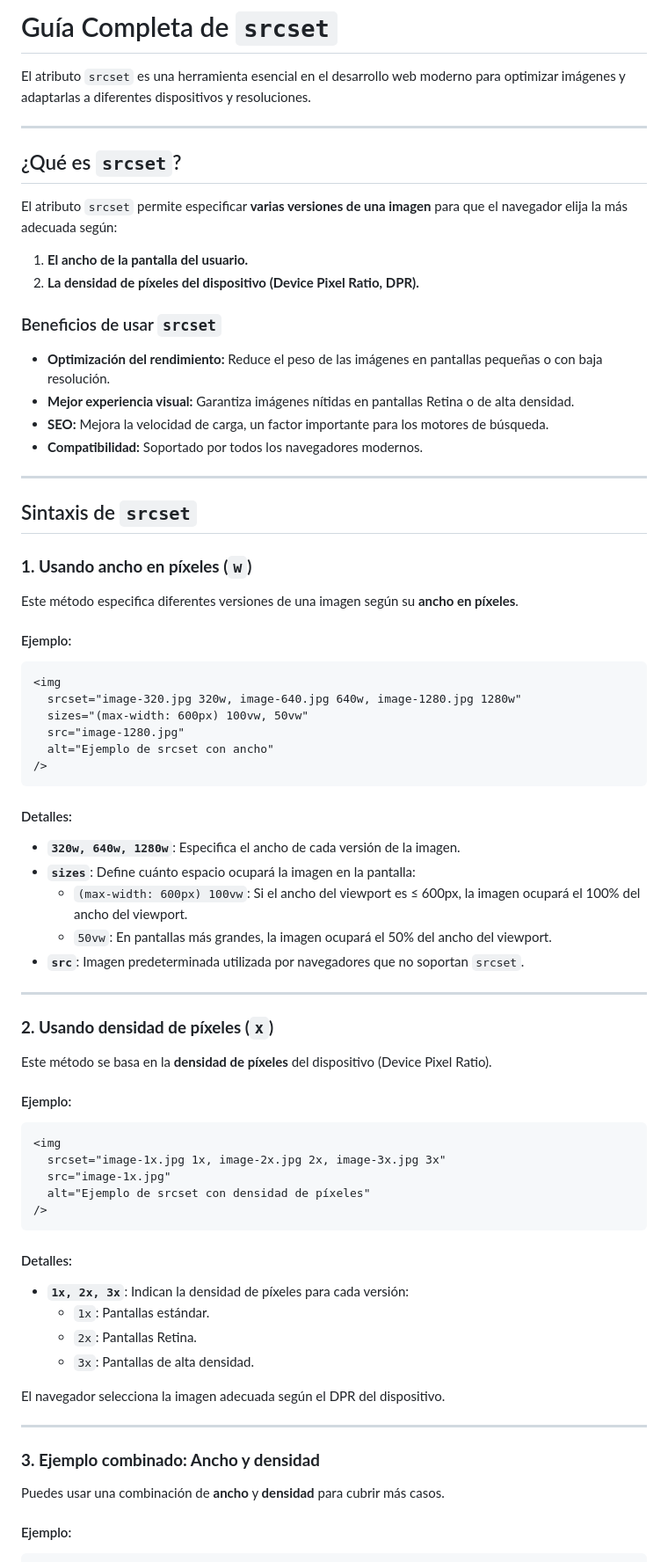
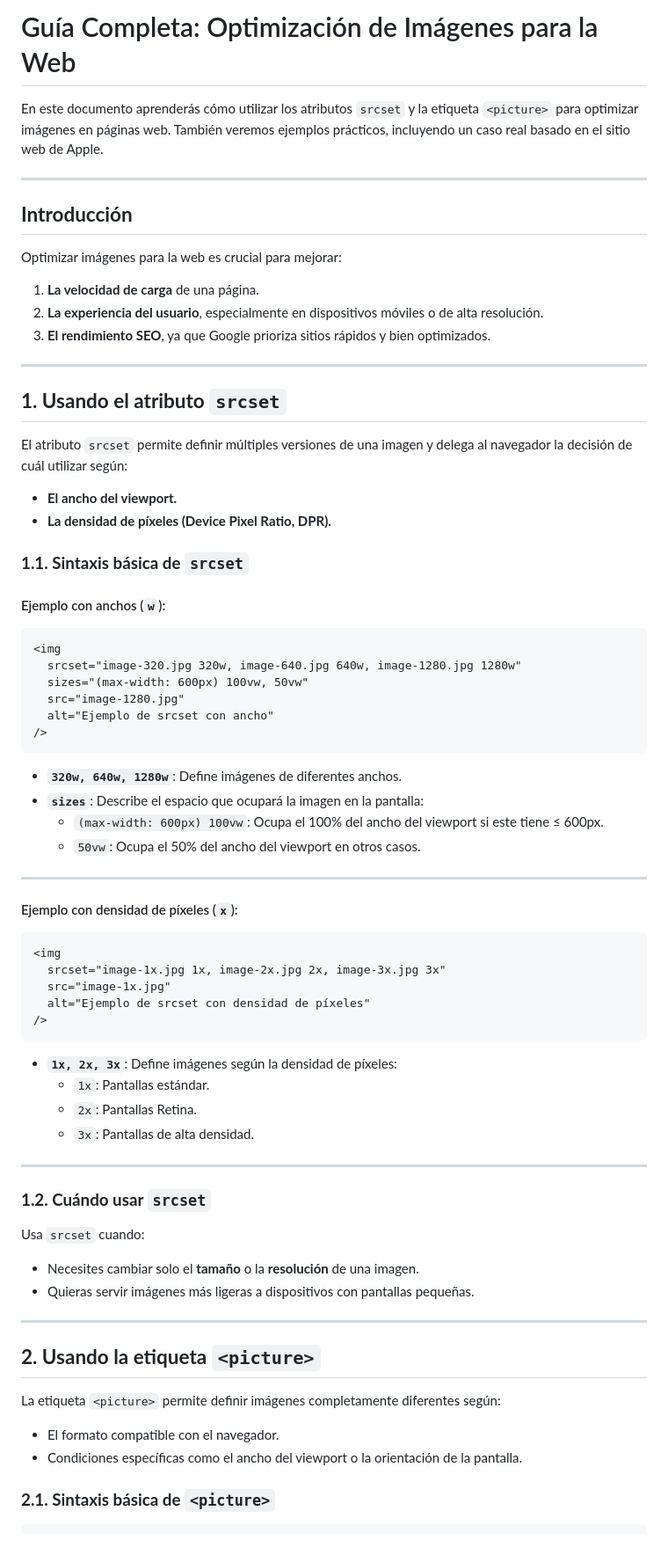
Before and after one commit to jeatzr/diw-material, a Markdown page: UT4/SRCSET.md, the part around the change printed below. Shown: that part at 88% size. Rendered like a GitHub page.

Commit message:
picture source

````diff
--- a/UT4/SRCSET.md
+++ b/UT4/SRCSET.md
@@ -1,32 +1,29 @@
-# Guía Completa de `srcset`
+# Guía Completa: Optimización de Imágenes para la Web
 
-El atributo `srcset` es una herramienta esencial en el desarrollo web moderno para optimizar imágenes y adaptarlas a diferentes dispositivos y resoluciones.
+En este documento aprenderás cómo utilizar los atributos `srcset` y la etiqueta `<picture>` para optimizar imágenes en páginas web. También veremos ejemplos prácticos, incluyendo un caso real basado en el sitio web de Apple.
 
 ---
 
-## ¿Qué es `srcset`?
+## **Introducción**
 
-El atributo `srcset` permite especificar **varias versiones de una imagen** para que el navegador elija la más adecuada según:
+Optimizar imágenes para la web es crucial para mejorar:
 
-1. **El ancho de la pantalla del usuario.**
-2. **La densidad de píxeles del dispositivo (Device Pixel Ratio, DPR).**
-
-### Beneficios de usar `srcset`
-
-- **Optimización del rendimiento:** Reduce el peso de las imágenes en pantallas pequeñas o con baja resolución.
-- **Mejor experiencia visual:** Garantiza imágenes nítidas en pantallas Retina o de alta densidad.
-- **SEO:** Mejora la velocidad de carga, un factor importante para los motores de búsqueda.
-- **Compatibilidad:** Soportado por todos los navegadores modernos.
+1. **La velocidad de carga** de una página.
+2. **La experiencia del usuario**, especialmente en dispositivos móviles o de alta resolución.
+3. **El rendimiento SEO**, ya que Google prioriza sitios rápidos y bien optimizados.
 
 ---
 
-## Sintaxis de `srcset`
+## **1. Usando el atributo `srcset`**
 
-### **1. Usando ancho en píxeles (`w`)**
+El atributo `srcset` permite definir múltiples versiones de una imagen y delega al navegador la decisión de cuál utilizar según:
 
-Este método especifica diferentes versiones de una imagen según su **ancho en píxeles**.
+- **El ancho del viewport.**
+- **La densidad de píxeles (Device Pixel Ratio, DPR).**
 
-#### Ejemplo:
+### **1.1. Sintaxis básica de `srcset`**
+
+#### Ejemplo con anchos (`w`):
 
 ```html
 <img
@@ -37,21 +34,14 @@ Este método especifica diferentes versiones de una imagen según su **ancho en
 />
 ```
 
-#### Detalles:
-
-- **`320w, 640w, 1280w`**: Especifica el ancho de cada versión de la imagen.
-- **`sizes`**: Define cuánto espacio ocupará la imagen en la pantalla:
-  - `(max-width: 600px) 100vw`: Si el ancho del viewport es ≤ 600px, la imagen ocupará el 100% del ancho del viewport.
-  - `50vw`: En pantallas más grandes, la imagen ocupará el 50% del ancho del viewport.
-- **`src`**: Imagen predeterminada utilizada por navegadores que no soportan `srcset`.
+- **`320w, 640w, 1280w`**: Define imágenes de diferentes anchos.
+- **`sizes`**: Describe el espacio que ocupará la imagen en la pantalla:
+  - `(max-width: 600px) 100vw`: Ocupa el 100% del ancho del viewport si este tiene ≤ 600px.
+  - `50vw`: Ocupa el 50% del ancho del viewport en otros casos.
 
 ---
 
-### **2. Usando densidad de píxeles (`x`)**
-
-Este método se basa en la **densidad de píxeles** del dispositivo (Device Pixel Ratio).
-
-#### Ejemplo:
+#### Ejemplo con densidad de píxeles (`x`):
 
 ```html
 <img
@@ -61,21 +51,29 @@ Este método se basa en la **densidad de píxeles** del dispositivo (Device Pixe
 />
 ```
 
-#### Detalles:
-
-- **`1x, 2x, 3x`**: Indican la densidad de píxeles para cada versión:
+- **`1x, 2x, 3x`**: Define imágenes según la densidad de píxeles:
   - `1x`: Pantallas estándar.
   - `2x`: Pantallas Retina.
   - `3x`: Pantallas de alta densidad.
 
-El navegador selecciona la imagen adecuada según el DPR del dispositivo.
+---
+
+### **1.2. Cuándo usar `srcset`**
+
+Usa `srcset` cuando:
+
+- Necesites cambiar solo el **tamaño** o la **resolución** de una imagen.
+- Quieras servir imágenes más ligeras a dispositivos con pantallas pequeñas.
 
 ---
 
-### **3. Ejemplo combinado: Ancho y densidad**
+## **2. Usando la etiqueta `<picture>`**
 
-Puedes usar una combinación de **ancho** y **densidad** para cubrir más casos.
+La etiqueta `<picture>` permite definir imágenes completamente diferentes según:
 
-#### Ejemplo:
+- El formato compatible con el navegador.
+- Condiciones específicas como el ancho del viewport o la orientación de la pantalla.
+
+### **2.1. Sintaxis básica de `<picture>`**
 
 ```html
````
Also changed, not shown: other parts of UT4/SRCSET.md (+103 -54 lines).
